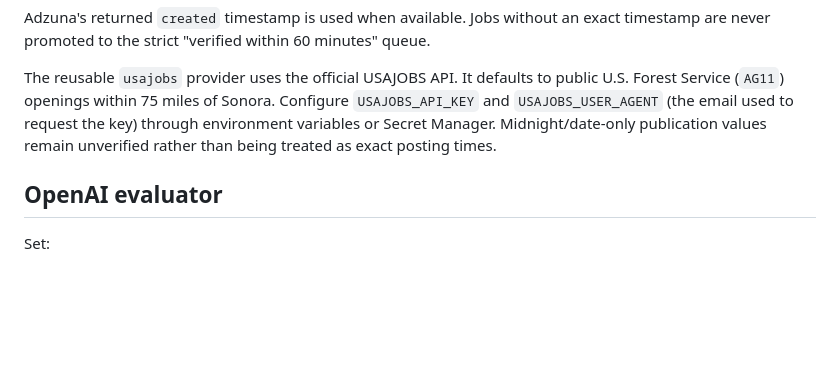
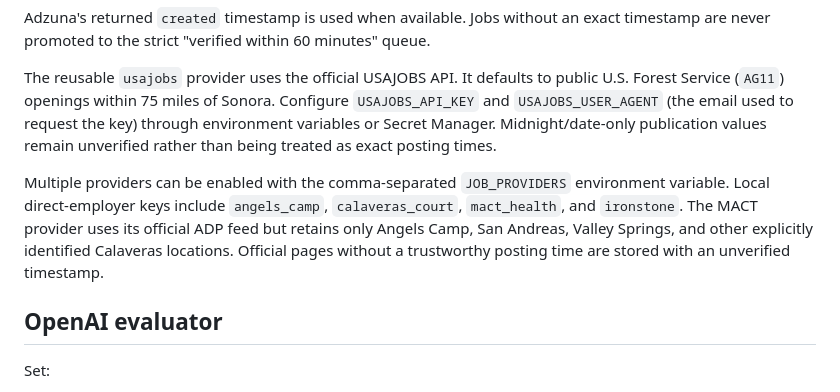
Before and after one commit to WorkdayGeorge/calaveras_job_agent, a Markdown page: README.md, the part around the change. Drawn GitHub-style; blank space fills up the shorter version.

Commit message:
Add priority Calaveras employer providers

```diff
--- a/README.md
+++ b/README.md
@@ -225,6 +225,13 @@ public U.S. Forest Service (`AG11`) openings within 75 miles of Sonora. Configur
 through environment variables or Secret Manager. Midnight/date-only publication
 values remain unverified rather than being treated as exact posting times.
 
+Multiple providers can be enabled with the comma-separated `JOB_PROVIDERS`
+environment variable. Local direct-employer keys include `angels_camp`,
+`calaveras_court`, `mact_health`, and `ironstone`. The MACT provider uses its
+official ADP feed but retains only Angels Camp, San Andreas, Valley Springs,
+and other explicitly identified Calaveras locations. Official pages without a
+trustworthy posting time are stored with an unverified timestamp.
+
 ## OpenAI evaluator
 
 Set:
```
